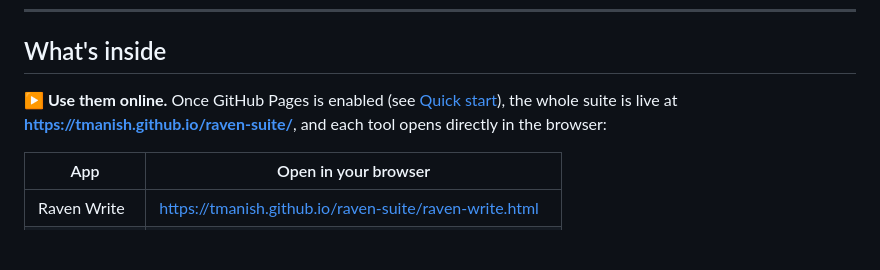
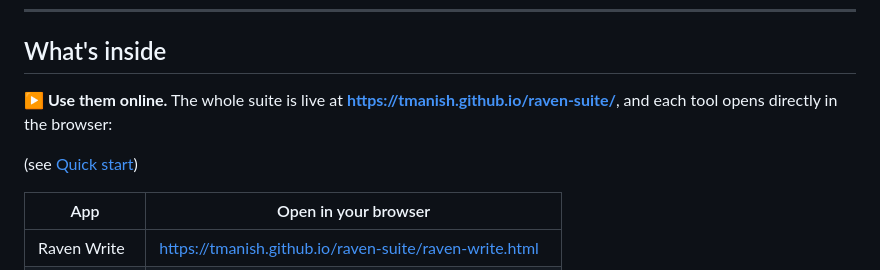
Before and after one commit to tmanish/raven-suite, a Markdown page: README.md, the part around the change. GitHub-like rendering; blank space fills up the shorter version.

```diff
--- a/README.md
+++ b/README.md
@@ -9,7 +9,9 @@ Every tool is designed as a familiar, capable alternative to a mainstream app, w
 ## What's inside
 
 
-**▶ Use them online.** Once GitHub Pages is enabled (see [Quick start](#quick-start)), the whole suite is live at **<https://tmanish.github.io/raven-suite/>**, and each tool opens directly in the browser:
+**▶ Use them online.** The whole suite is live at **<https://tmanish.github.io/raven-suite/>**, and each tool opens directly in the browser:
+
+(see [Quick start](#quick-start))
 
 | App | Open in your browser |
 |-----|----------------------|
```
